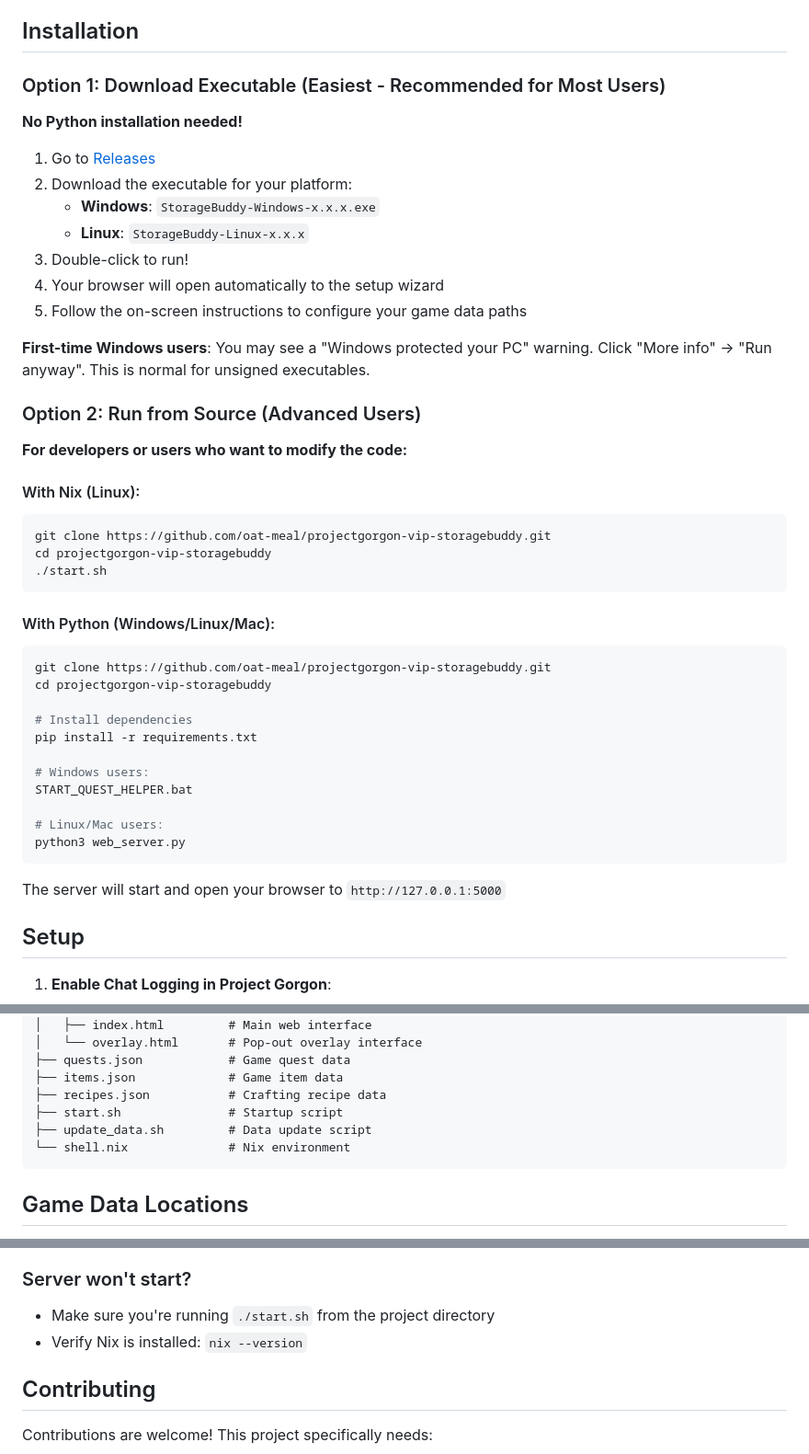
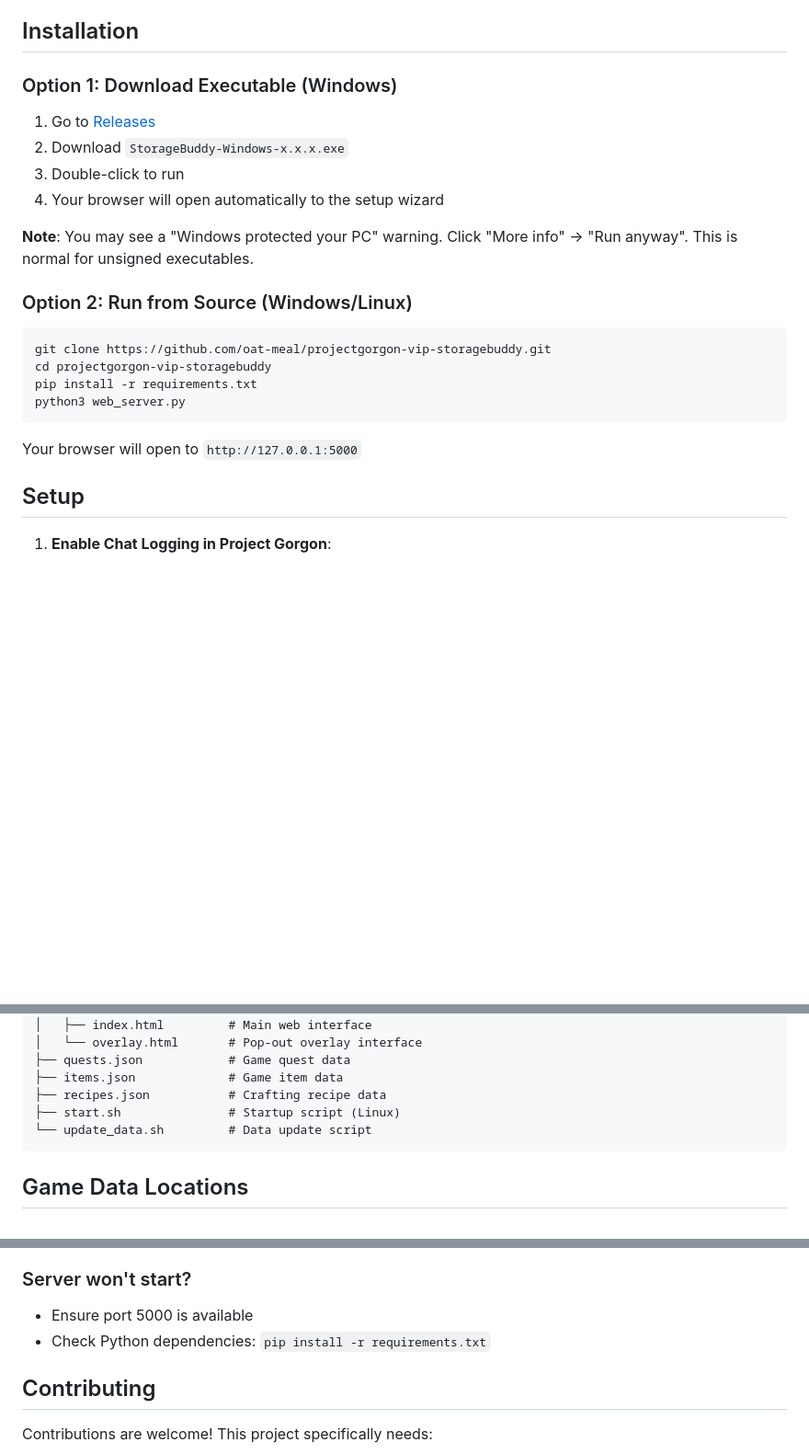
Before and after one commit to oat-meal/projectgorgon-vip-storagebuddy, a Markdown page: README.md, 3 parts joined by grey strips. Shown at 92% size. Drawn GitHub-style; blank space fills up the shorter version.

Commit message:
Simplify README installation instructions
- Focus on Windows executable and source instructions
- Remove Nix-specific references
- Streamline troubleshooting section

🤖 Generated with [Claude Code](https://claude.com/claude-code)

Co-Authored-By: Claude <noreply@anthropic.com>

````diff
--- a/README.md
+++ b/README.md
@@ -54,47 +54,25 @@ The tracker monitors your Project Gorgon chat logs and automatically detects whe
 
 ## Installation
 
-### Option 1: Download Executable (Easiest - Recommended for Most Users)
-
-**No Python installation needed!**
+### Option 1: Download Executable (Windows)
 
 1. Go to [Releases](https://github.com/oat-meal/projectgorgon-vip-storagebuddy/releases)
-2. Download the executable for your platform:
-   - **Windows**: `StorageBuddy-Windows-x.x.x.exe`
-   - **Linux**: `StorageBuddy-Linux-x.x.x`
-3. Double-click to run!
+2. Download `StorageBuddy-Windows-x.x.x.exe`
+3. Double-click to run
 4. Your browser will open automatically to the setup wizard
-5. Follow the on-screen instructions to configure your game data paths
 
-**First-time Windows users**: You may see a "Windows protected your PC" warning. Click "More info" → "Run anyway". This is normal for unsigned executables.
+**Note**: You may see a "Windows protected your PC" warning. Click "More info" → "Run anyway". This is normal for unsigned executables.
 
-### Option 2: Run from Source (Advanced Users)
+### Option 2: Run from Source (Windows/Linux)
 
-**For developers or users who want to modify the code:**
-
-#### With Nix (Linux):
 ```bash
 git clone https://github.com/oat-meal/projectgorgon-vip-storagebuddy.git
 cd projectgorgon-vip-storagebuddy
-./start.sh
-```
-
-#### With Python (Windows/Linux/Mac):
-```bash
-git clone https://github.com/oat-meal/projectgorgon-vip-storagebuddy.git
-cd projectgorgon-vip-storagebuddy
-
-# Install dependencies
 pip install -r requirements.txt
-
-# Windows users:
-START_QUEST_HELPER.bat
-
-# Linux/Mac users:
 python3 web_server.py
 ```
 
-The server will start and open your browser to `http://127.0.0.1:5000`
+Your browser will open to `http://127.0.0.1:5000`
 
 ## Setup
 
@@ -153,9 +131,8 @@ projectgorgon-vip-storagebuddy/
 ├── quests.json            # Game quest data
 ├── items.json             # Game item data
 ├── recipes.json           # Crafting recipe data
-├── start.sh               # Startup script
-├── update_data.sh         # Data update script
-└── shell.nix              # Nix environment
+├── start.sh               # Startup script (Linux)
+└── update_data.sh         # Data update script
 ```
 
 ## Game Data Locations
@@ -188,8 +165,8 @@ To get the latest quest and item data from the official Project Gorgon CDN:
 - Use the Search tab to find quests manually
 
 ### Server won't start?
-- Make sure you're running `./start.sh` from the project directory
-- Verify Nix is installed: `nix --version`
+- Ensure port 5000 is available
+- Check Python dependencies: `pip install -r requirements.txt`
 
 ## Contributing
 
````
